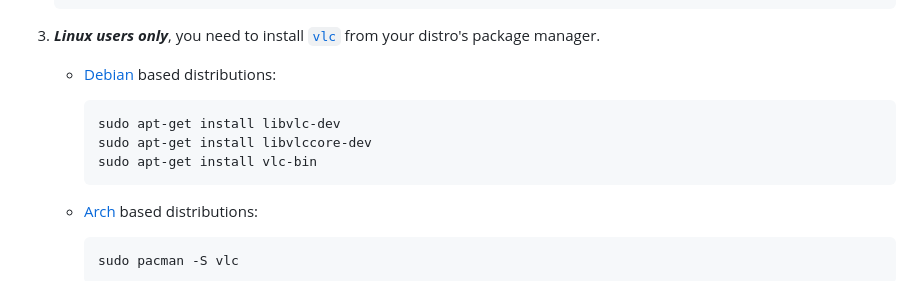
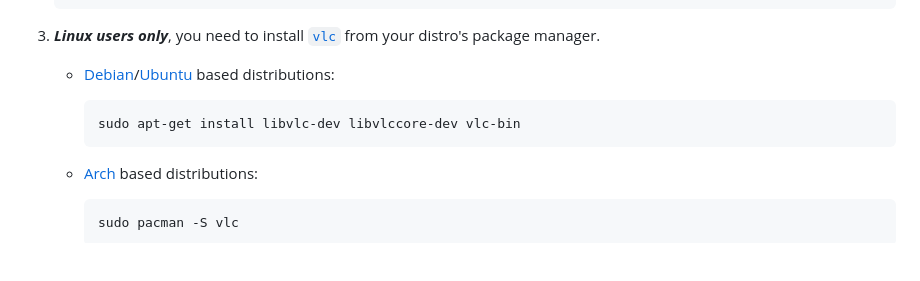
Before and after one commit to MAJigsaw77/hxvlc, a Markdown page: README.md, the part around the change. Rendered like a GitHub page; blank space fills up the shorter version.

````diff
--- a/README.md
+++ b/README.md
@@ -39,11 +39,9 @@ These platforms needs be to compiled to C++ using [Lime](https://lime.openfl.org
 
 3. ***Linux users only***, you need to install [`vlc`](https://www.videolan.org/vlc) from your distro's package manager.
 
-    * [Debian](https://debian.org) based distributions:
+    * [Debian](https://debian.org)/[Ubuntu](https://ubuntu.com) based distributions:
         ```bash
-        sudo apt-get install libvlc-dev
-        sudo apt-get install libvlccore-dev
-        sudo apt-get install vlc-bin
+        sudo apt-get install libvlc-dev libvlccore-dev vlc-bin
         ```
 
     * [Arch](https://archlinux.org) based distributions:
````
